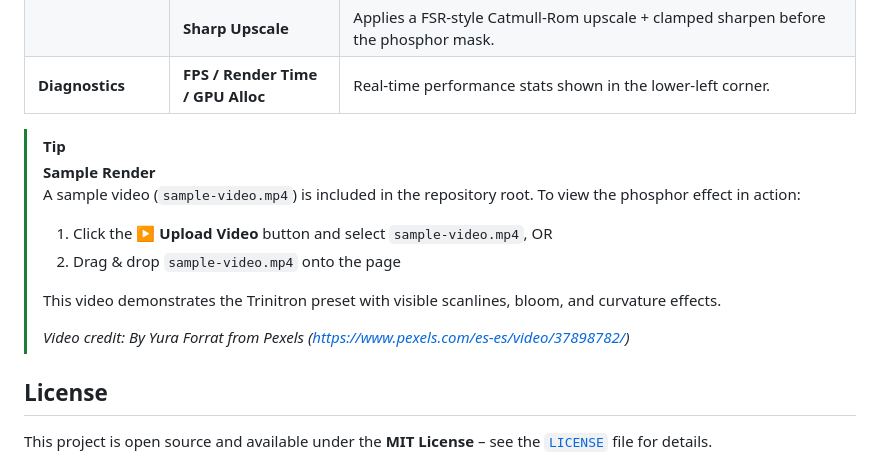
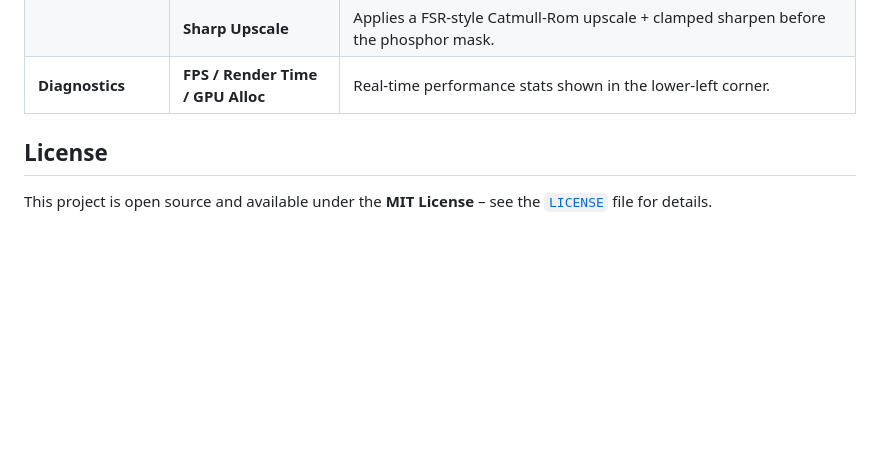
Before and after one commit to JXUE0/Phosphor-Grid-Render, a Markdown page: README.md, the part around one of its changes. Drawn GitHub-style; blank space fills up the shorter version.

Commit message:
fix: update README for live demo link format and remove sample video

```diff
--- a/README.md
+++ b/README.md
@@ -76,15 +74,6 @@ Each control modifies a specific aspect of the phosphor simulation. Below is a b
 | | **Sharp Upscale** | Applies a FSR‑style Catmull‑Rom upscale + clamped sharpen before the phosphor mask. |
 | **Diagnostics** | **FPS / Render Time / GPU Alloc** | Real‑time performance stats shown in the lower‑left corner. |
 
-> [!TIP]
-> **Sample Render**
-> A sample video (`sample-video.mp4`) is included in the repository root. To view the phosphor effect in action:
-> 1. Click the **▶ Upload Video** button and select `sample-video.mp4`, OR
-> 2. Drag & drop `sample-video.mp4` onto the page
->
-> This video demonstrates the Trinitron preset with visible scanlines, bloom, and curvature effects.
->
-> *Video credit: By Yura Forrat from Pexels (https://www.pexels.com/es-es/video/37898782/)*
 
 ## License
 
```
Also changed, not shown: other parts of README.md (+1 -3 lines).
